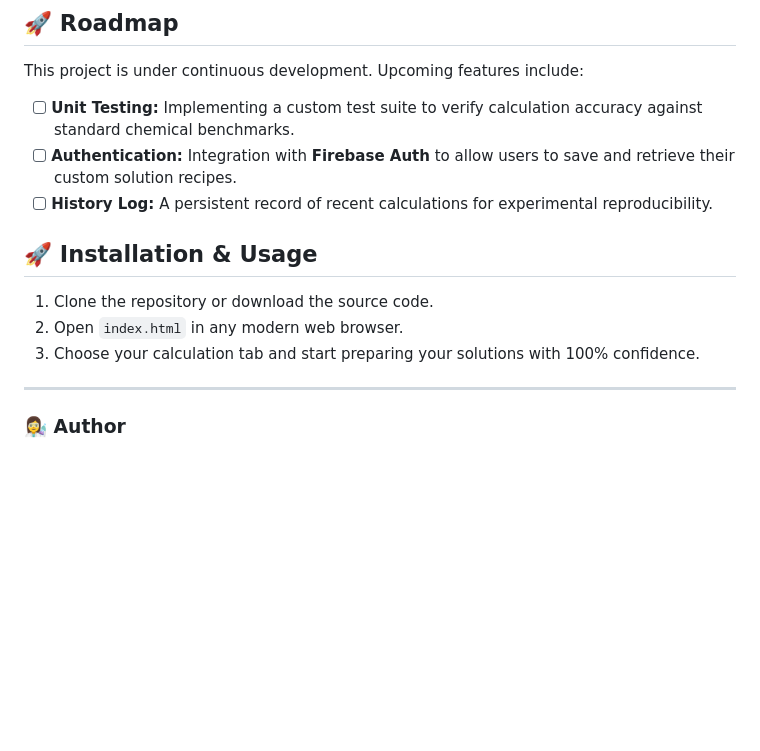
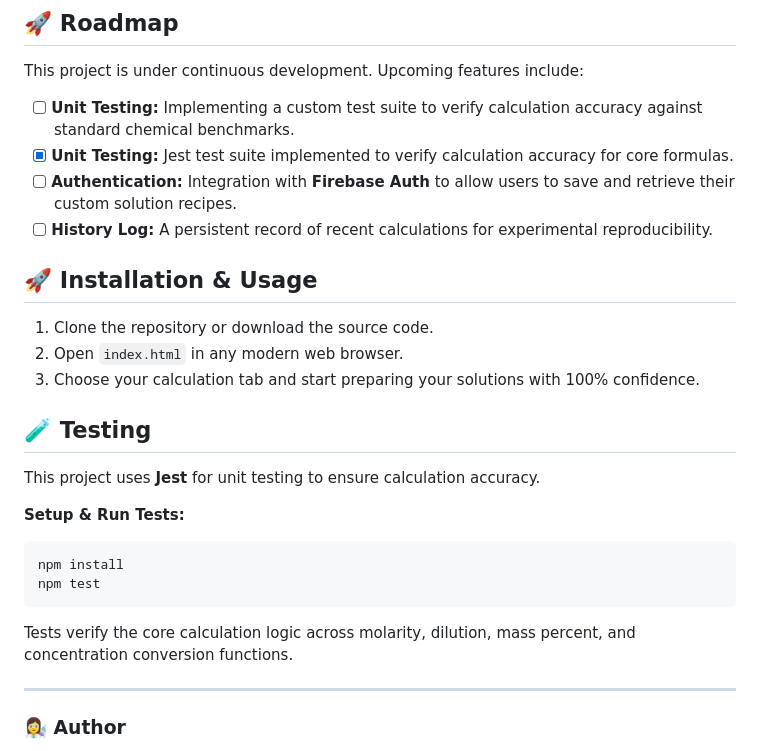
Before and after one commit to Ivana3003/lab-calc, a Markdown page: README.md, the part around the change. GitHub-like rendering; blank space fills up the shorter version.

Commit message:
docs: update roadmap and add testing instructions

````diff
--- a/README.md
+++ b/README.md
@@ -48,6 +48,7 @@ This project demonstrates proficiency in:
 This project is under continuous development. Upcoming features include:
 
 - [ ] **Unit Testing:** Implementing a custom test suite to verify calculation accuracy against standard chemical benchmarks.
+- [x] **Unit Testing:** Jest test suite implemented to verify calculation accuracy for core formulas.
 - [ ] **Authentication:** Integration with **Firebase Auth** to allow users to save and retrieve their custom solution recipes.
 - [ ] **History Log:** A persistent record of recent calculations for experimental reproducibility.
 
@@ -57,6 +58,19 @@ This project is under continuous development. Upcoming features include:
 2. Open `index.html` in any modern web browser.
 3. Choose your calculation tab and start preparing your solutions with 100% confidence.
 
+## 🧪 Testing
+
+This project uses **Jest** for unit testing to ensure calculation accuracy.
+
+**Setup & Run Tests:**
+
+```bash
+npm install
+npm test
+```
+
+Tests verify the core calculation logic across molarity, dilution, mass percent, and concentration conversion functions.
+
 ---
 
 ### 👩‍🔬 Author
````
